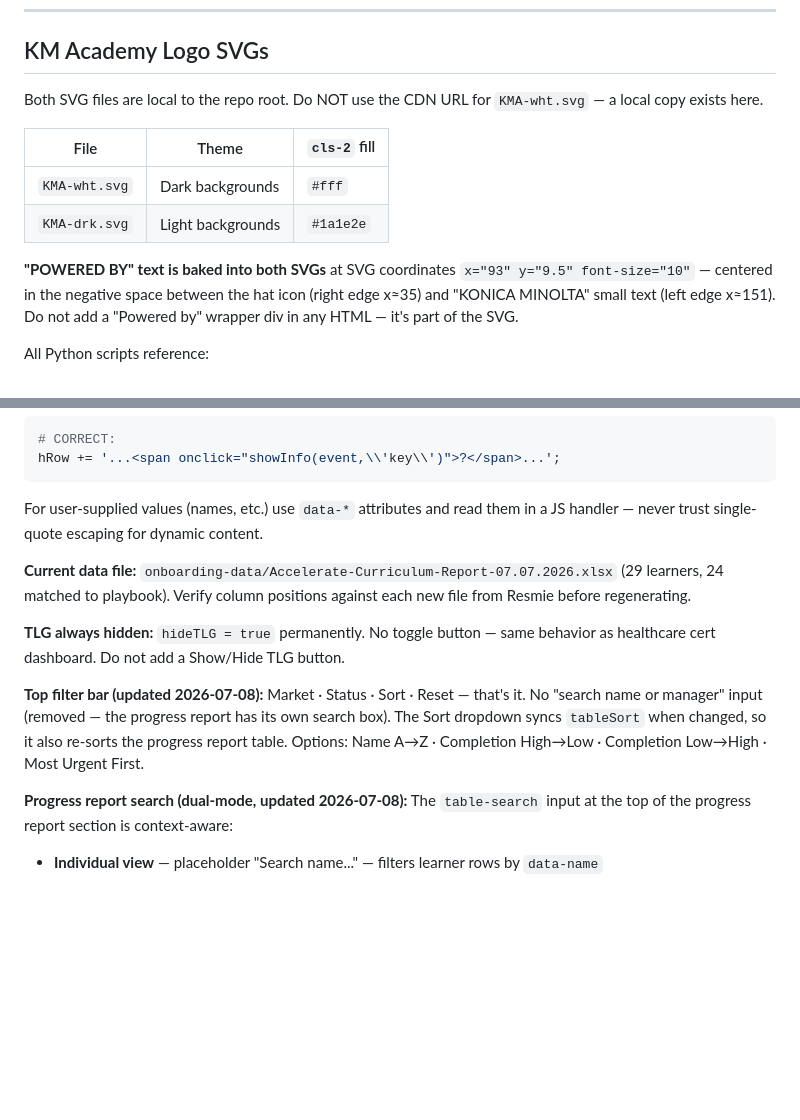
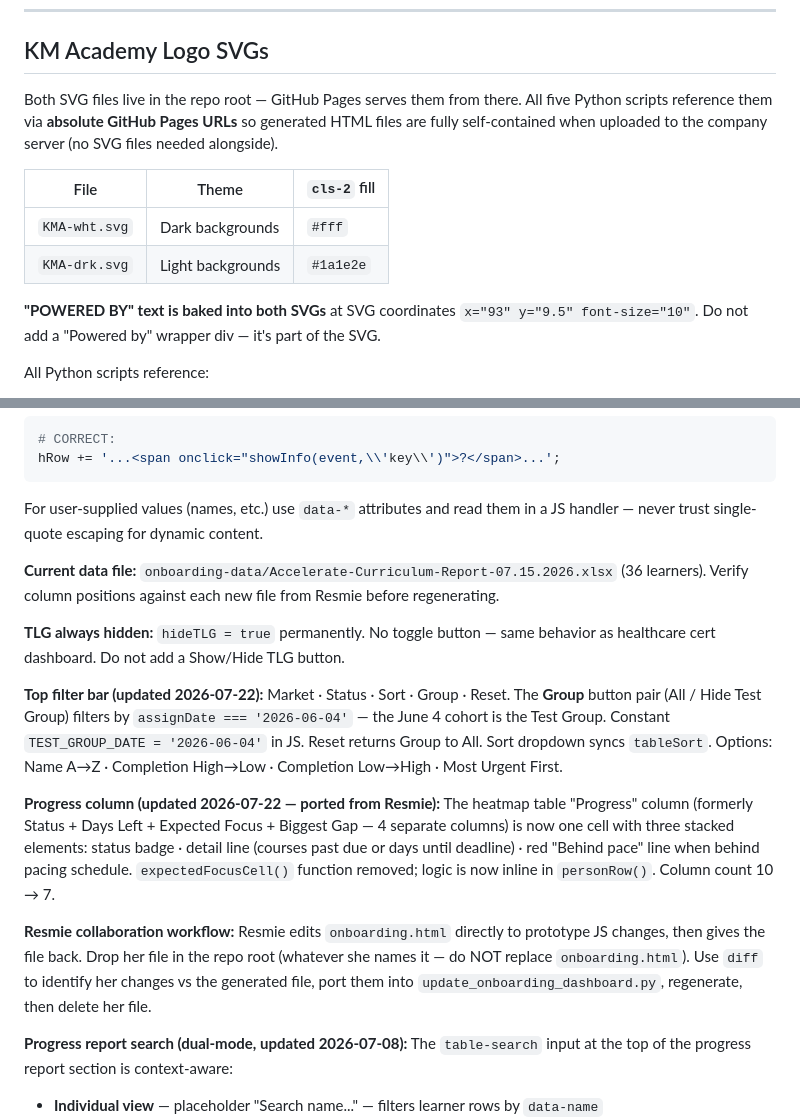
Before and after one commit to jasonackerman1/playbook-dashboard, a Markdown page: CLAUDE.md, 2 parts joined by grey strips. GitHub-like rendering; blank space fills up the shorter version.

Commit message:
Update CLAUDE.md: logo URLs, Test Group filter, Progress column
- KM Academy logos now use absolute GitHub Pages URLs (self-contained HTML)
- Document Test Group filter (All / Hide Test Group, June 4 cohort)
- Document Progress column consolidation (was 4 columns, now 1)
- Document Resmie collaboration workflow
- Update current data file reference to 07.15

Co-Authored-By: Claude Sonnet 4.6 <noreply@anthropic.com>

````diff
--- a/CLAUDE.md
+++ b/CLAUDE.md
@@ -73,13 +73,13 @@ Every dashboard header shows **"Data through [date]"** — the actual date of th
 
 ## KM Academy Logo SVGs
 
-Both SVG files are local to the repo root. Do NOT use the CDN URL for `KMA-wht.svg` — a local copy exists here.
+Both SVG files live in the repo root — GitHub Pages serves them from there. All five Python scripts reference them via **absolute GitHub Pages URLs** so generated HTML files are fully self-contained when uploaded to the company server (no SVG files needed alongside).
 
 | File | Theme | `cls-2` fill |
 |---|---|---|
 | `KMA-wht.svg` | Dark backgrounds | `#fff` |
 | `KMA-drk.svg` | Light backgrounds | `#1a1e2e` |
 
-**"POWERED BY" text is baked into both SVGs** at SVG coordinates `x="93" y="9.5" font-size="10"` — centered in the negative space between the hat icon (right edge x≈35) and "KONICA MINOLTA" small text (left edge x≈151). Do not add a "Powered by" wrapper div in any HTML — it's part of the SVG.
+**"POWERED BY" text is baked into both SVGs** at SVG coordinates `x="93" y="9.5" font-size="10"`. Do not add a "Powered by" wrapper div — it's part of the SVG.
 
 All Python scripts reference:
@@ -101,11 +101,15 @@ hRow += '...<span onclick="showInfo(event,\\'key\\')">?</span>...';
 ```
 For user-supplied values (names, etc.) use `data-*` attributes and read them in a JS handler — never trust single-quote escaping for dynamic content.
 
-**Current data file:** `onboarding-data/Accelerate-Curriculum-Report-07.07.2026.xlsx` (29 learners, 24 matched to playbook). Verify column positions against each new file from Resmie before regenerating.
+**Current data file:** `onboarding-data/Accelerate-Curriculum-Report-07.15.2026.xlsx` (36 learners). Verify column positions against each new file from Resmie before regenerating.
 
 **TLG always hidden:** `hideTLG = true` permanently. No toggle button — same behavior as healthcare cert dashboard. Do not add a Show/Hide TLG button.
 
-**Top filter bar (updated 2026-07-08):** Market · Status · Sort · Reset — that's it. No "search name or manager" input (removed — the progress report has its own search box). The Sort dropdown syncs `tableSort` when changed, so it also re-sorts the progress report table. Options: Name A→Z · Completion High→Low · Completion Low→High · Most Urgent First.
+**Top filter bar (updated 2026-07-22):** Market · Status · Sort · Group · Reset. The **Group** button pair (All / Hide Test Group) filters by `assignDate === '2026-06-04'` — the June 4 cohort is the Test Group. Constant `TEST_GROUP_DATE = '2026-06-04'` in JS. Reset returns Group to All. Sort dropdown syncs `tableSort`. Options: Name A→Z · Completion High→Low · Completion Low→High · Most Urgent First.
+
+**Progress column (updated 2026-07-22 — ported from Resmie):** The heatmap table "Progress" column (formerly Status + Days Left + Expected Focus + Biggest Gap — 4 separate columns) is now one cell with three stacked elements: status badge · detail line (courses past due or days until deadline) · red "Behind pace" line when behind pacing schedule. `expectedFocusCell()` function removed; logic is now inline in `personRow()`. Column count 10 → 7.
+
+**Resmie collaboration workflow:** Resmie edits `onboarding.html` directly to prototype JS changes, then gives the file back. Drop her file in the repo root (whatever she names it — do NOT replace `onboarding.html`). Use `diff` to identify her changes vs the generated file, port them into `update_onboarding_dashboard.py`, regenerate, then delete her file.
 
 **Progress report search (dual-mode, updated 2026-07-08):** The `table-search` input at the top of the progress report section is context-aware:
 - **Individual view** — placeholder "Search name..." — filters learner rows by `data-name`
````
Also changed, not shown: other parts of CLAUDE.md (+2 -2 lines).
